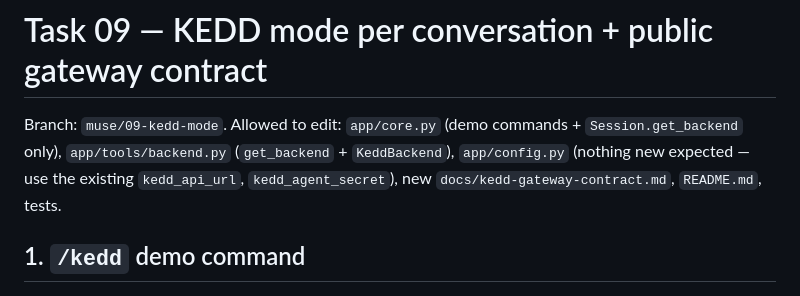
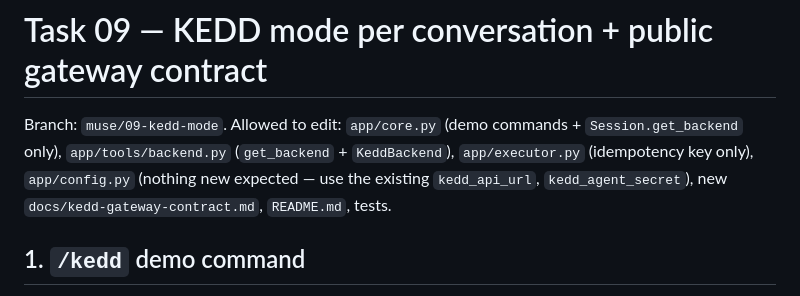
Before and after one commit to efecavdar/merchant-action-agent, a Markdown page: docs/tasks/09-kedd-mode.md, the part around the change. Drawn GitHub-style.

Commit message:
Task 09 brief: executor.py allowed for idempotency key
Co-Authored-By: Claude Opus 5.5 <noreply@anthropic.com>

```diff
--- a/docs/tasks/09-kedd-mode.md
+++ b/docs/tasks/09-kedd-mode.md
@@ -1,7 +1,7 @@
 # Task 09 — KEDD mode per conversation + public gateway contract
 
 Branch: `muse/09-kedd-mode`. Allowed to edit: `app/core.py` (demo commands + `Session.get_backend` only),
-`app/tools/backend.py` (`get_backend` + `KeddBackend`), `app/config.py` (nothing new expected — use the existing
+`app/tools/backend.py` (`get_backend` + `KeddBackend`), `app/executor.py` (idempotency key only), `app/config.py` (nothing new expected — use the existing
 `kedd_api_url`, `kedd_agent_secret`), new `docs/kedd-gateway-contract.md`, `README.md`, tests.
 
 ## 1. `/kedd` demo command
```
